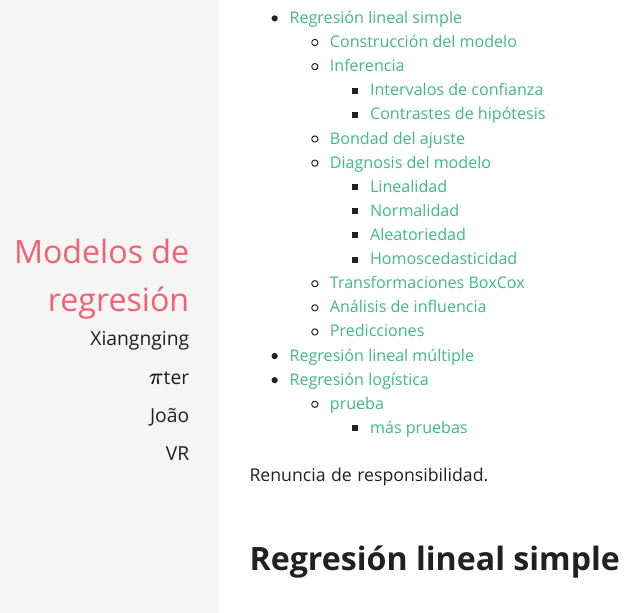
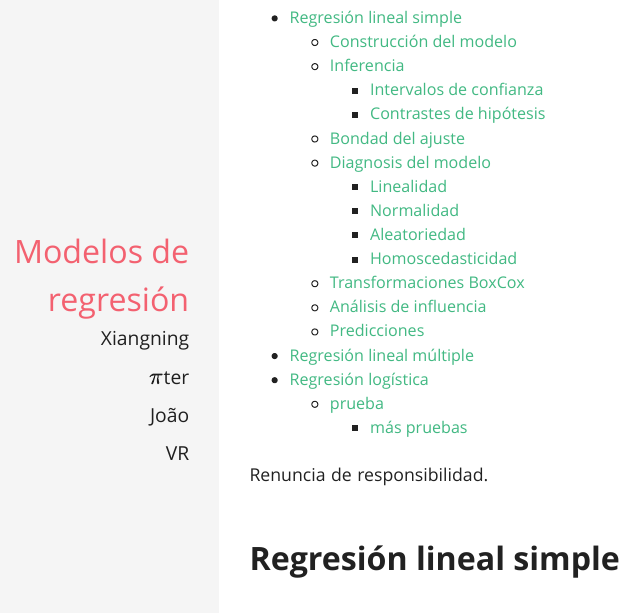
Before and after one commit to valcarce01/modelos-regresion, an R Markdown document (index.Rmd): the page in a window 1100 px wide, from 60 px down. The pictures show the output file index.html that the author committed with the source, opened offline.

Commit message:
Nombres corregidos

```diff
--- a/index.Rmd
+++ b/index.Rmd
@@ -1,7 +1,7 @@
 ---
 title: "Modelos de regresión"
 author:
-- Xiangnging
+- Xiangning
 - $\pi$ter
 - João
 - VR
```
Also changed, not shown: .RData (added), index.html, 1 other file.
